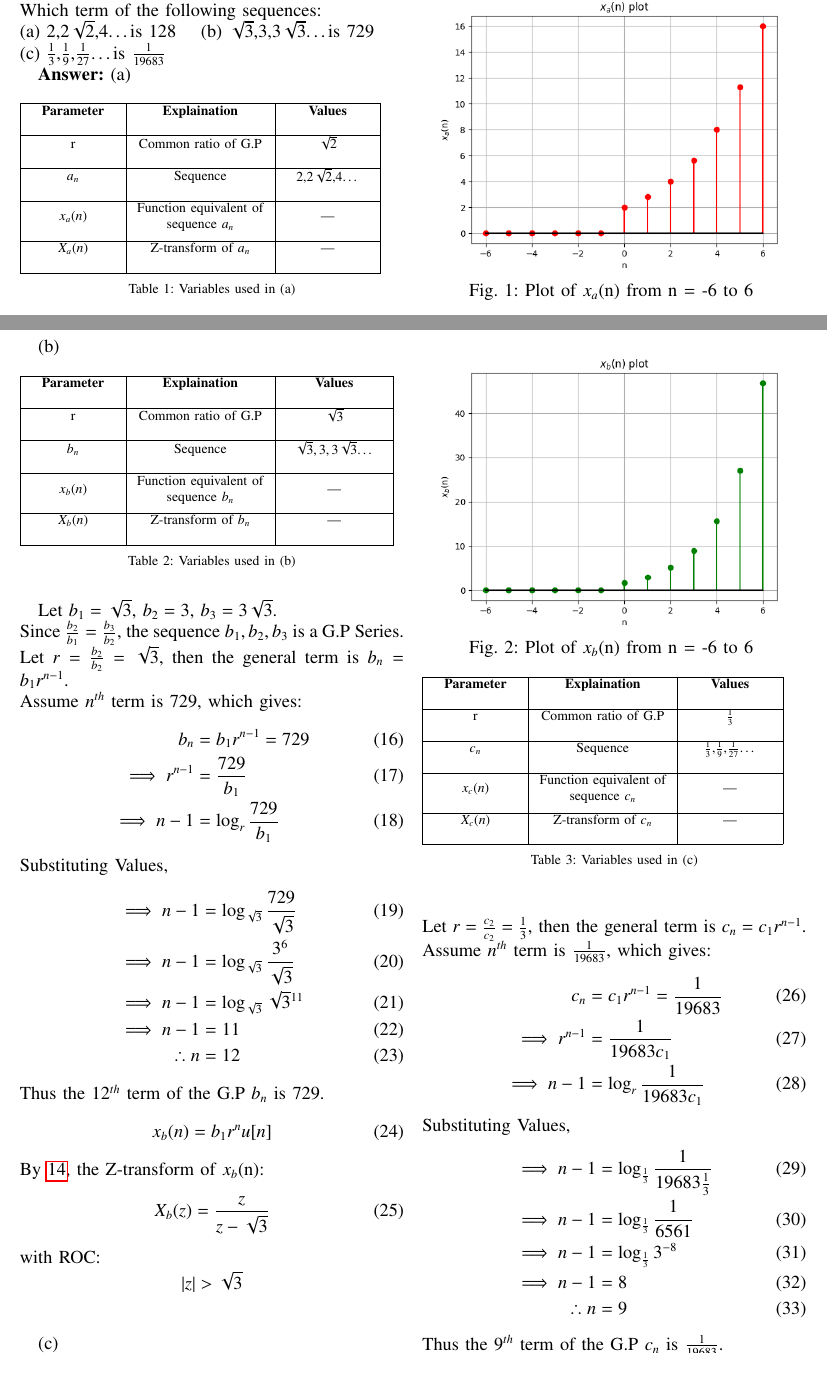
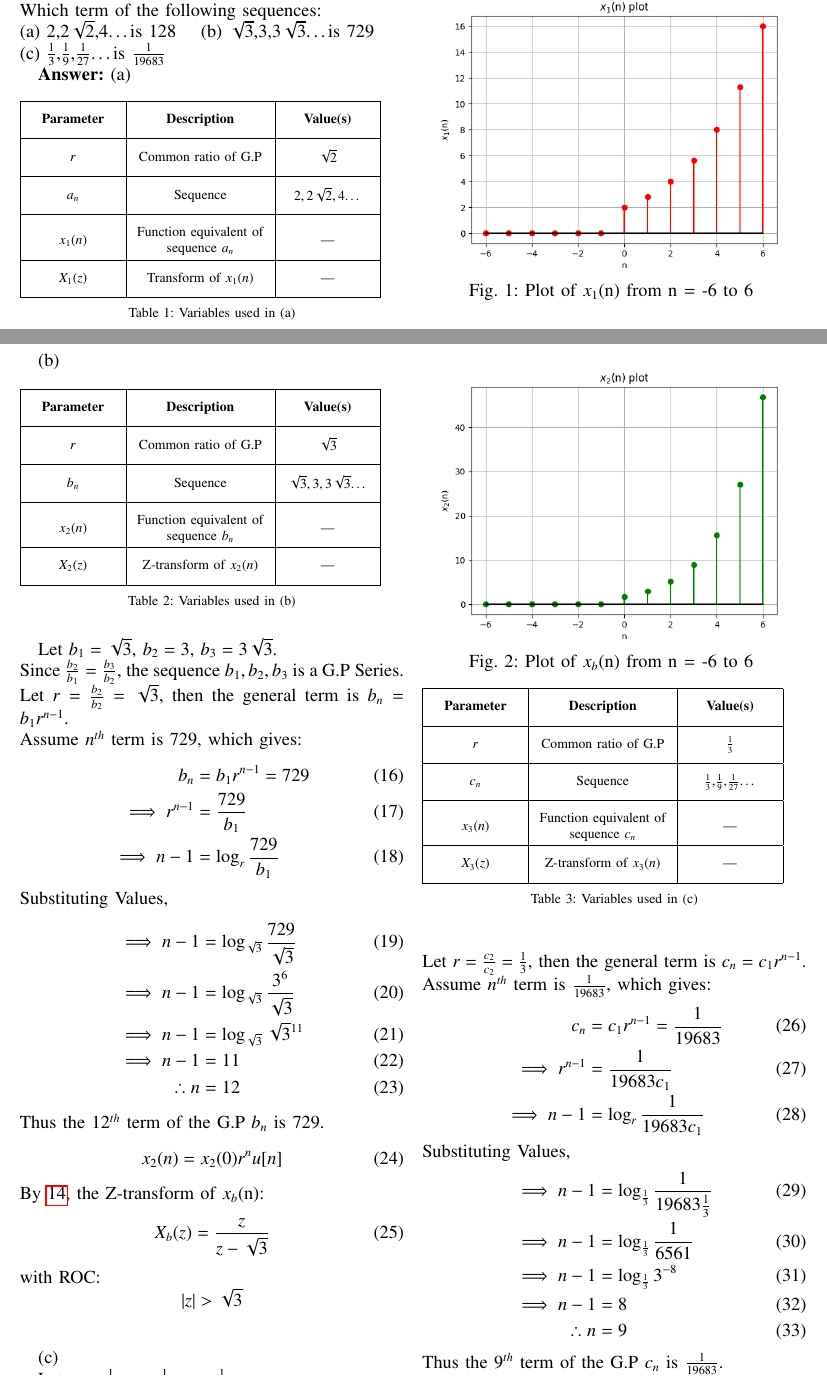
Before and after one commit to Soham-More/EE1205, a LaTeX problem sheet (assignment1/main.tex, which reads assignment1/tables/a.tex, assignment1/tables/b.tex, assignment1/tables/c.tex): two parts of pages 1 and 2 of 3, joined at a grey line, cut so that both start at the same text. Compiled offline with pdfLaTeX.

Commit message:
changed a,b,c to 1,2,3

```diff
--- a/assignment1/main.tex
+++ b/assignment1/main.tex
@@ -94,7 +94,7 @@ Thus the $13^{th}$ term of the G.P $a_n$ is 128.\\
 \begin{figure}[h!]
     \centering
     \includegraphics[width=0.5\textwidth]{figs/a.png}
-    Fig. 1: Plot of $x_a$(n) from n = -6 to 6
+    Fig. 1: Plot of $x_1$(n) from n = -6 to 6
     \label{fig:img1}
 \end{figure}
 Taking the Z - transform:
@@ -133,7 +133,7 @@ Substituting Values,
     \therefore n &= 12
 \end{align}
 Thus the $12^{th}$ term of the G.P $b_n$ is 729.
-\begin{align}  x_b(n) = b_1r^nu[n]  \end{align}
+\begin{align}  x_2(n) = x_2(0)r^nu[n]  \end{align}
 By \ref{zresult}, the Z-transform of $x_b$(n):
 \begin{align} X_b(z) = \frac{z}{z - \sqrt{3}} \end{align}
 with ROC: \[ \abs{z} > \sqrt{3} \]
--- a/assignment1/tables/a.tex
+++ b/assignment1/tables/a.tex
@@ -1,15 +1,15 @@
 \begin{table}[ht]
-    \begin{tabular}{ | >{\centering\arraybackslash}m{2cm} | >{\centering\arraybackslash}m{3cm} | >{\centering\arraybackslash}m{2cm} | @{}m{0pt}@{} }
+    \begin{tabular}{ | >{\vspace{7pt}\centering\arraybackslash}m{2cm} | >{\vspace{7pt}\centering\arraybackslash}m{3cm} | >{\vspace{7pt}\centering\arraybackslash}m{2cm} | @{}m{0pt}@{} }
     \hline
-    \textbf{Parameter} & \textbf{Explaination} & \textbf{Values} &\\[10pt]
+    \textbf{Parameter} & \textbf{Description} & \textbf{Value(s)} &\\[10pt]
     \hline
-    r & Common ratio of G.P & $\sqrt{2}$ &\\[10pt]
+    $r$ & Common ratio of G.P & $\sqrt{2}$ &\\[10pt]
     \hline
-    $a_n$ & Sequence & 2,$2\sqrt{2}$,4\dots &\\[10pt]
+    $a_n$ & Sequence & $2,2\sqrt{2},4$\dots &\\[10pt]
     \hline
-    $x_a(n)$ & Function equivalent of sequence $a_n$ & --- &\\[10pt]
+    $x_1(n)$ & Function equivalent of sequence $a_n$ & --- &\\[10pt]
     \hline
-    $X_a(n)$ & Z-transform of $a_n$ & --- &\\[10pt]
+    $X_1(z)$ & \text{Transform of} $x_1(n)$ & --- &\\[10pt]
     \hline
     \end{tabular}
     \begin{center}
--- a/assignment1/tables/b.tex
+++ b/assignment1/tables/b.tex
@@ -1,15 +1,15 @@
 \begin{table}[ht]
-    \begin{tabular}{ | >{\centering\arraybackslash}m{2cm} | >{\centering\arraybackslash}m{3cm} | >{\centering\arraybackslash}m{2.3cm} | @{}m{0pt}@{} }
+    \begin{tabular}{ | >{\vspace{7pt}\centering\arraybackslash}m{2cm} | >{\vspace{7pt}\centering\arraybackslash}m{3cm} | >{\vspace{7pt}\centering\arraybackslash}m{2cm} | @{}m{0pt}@{} }
     \hline
-    \textbf{Parameter} & \textbf{Explaination} & \textbf{Values} &\\[10pt]
+    \textbf{Parameter} & \textbf{Description} & \textbf{Value(s)} &\\[10pt]
     \hline
-    r & Common ratio of G.P & $\sqrt{3}$ &\\[10pt]
+    $r$ & Common ratio of G.P & $\sqrt{3}$ &\\[10pt]
     \hline
     $b_n$ & Sequence & $\sqrt{3}, 3, 3\sqrt{3}$\dots &\\[10pt]
     \hline
-    $x_b(n)$ & Function equivalent of sequence $b_n$ & --- &\\[10pt]
+    $x_2(n)$ & Function equivalent of sequence $b_n$ & --- &\\[10pt]
     \hline
-    $X_b(n)$ & Z-transform of $b_n$ & --- &\\[10pt]
+    $X_2(z)$ & Z-transform of $x_2(n)$ & --- &\\[10pt]
     \hline
     \end{tabular}
     \begin{center}
--- a/assignment1/tables/c.tex
+++ b/assignment1/tables/c.tex
@@ -1,15 +1,15 @@
 \begin{table}[ht]
-    \begin{tabular}{ | >{\centering\arraybackslash}m{2cm} | >{\centering\arraybackslash}m{3cm} | >{\centering\arraybackslash}m{2cm} | @{}m{0pt}@{} }
+    \begin{tabular}{ | >{\vspace{7pt}\centering\arraybackslash}m{2cm} | >{\vspace{7pt}\centering\arraybackslash}m{3cm} | >{\vspace{7pt}\centering\arraybackslash}m{2cm} | @{}m{0pt}@{} }
     \hline
-    \textbf{Parameter} & \textbf{Explaination} & \textbf{Values} &\\[10pt]
+    \textbf{Parameter} & \textbf{Description} & \textbf{Value(s)} &\\[10pt]
     \hline
-    r & Common ratio of G.P & $\frac{1}{3}$ &\\[10pt]
+    $r$ & Common ratio of G.P & $\frac{1}{3}$ &\\[10pt]
     \hline
     $c_n$ & Sequence & $\frac{1}{3}$,$\frac{1}{9}$,$\frac{1}{27}$\dots &\\[10pt]
     \hline
-    $x_c(n)$ & Function equivalent of sequence $c_n$ & --- &\\[10pt]
+    $x_3(n)$ & Function equivalent of sequence $c_n$ & --- &\\[10pt]
     \hline
-    $X_c(n)$ & Z-transform of $c_n$ & --- &\\[10pt]
+    $X_3(z)$ & Z-transform of $x_3(n)$ & --- &\\[10pt]
     \hline
     \end{tabular}
     \begin{center}
```
Also changed, not shown: assignment1/codes/plot.py (+6 -6 lines), assignment1/figs/a.png, assignment1/figs/b.png, assignment1/figs/c.png, assignment1/main.pdf, assignment1/main.tex (4 more changed lines), 1 other file.
